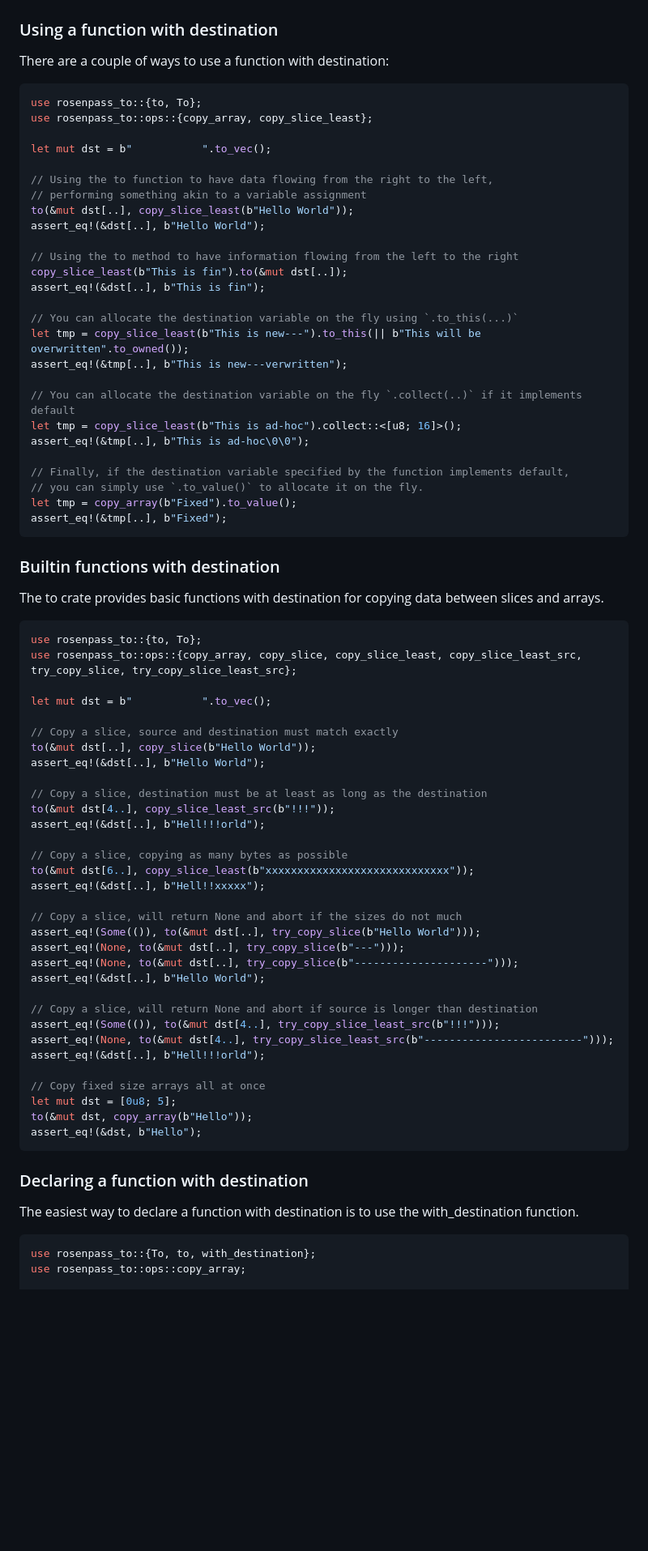
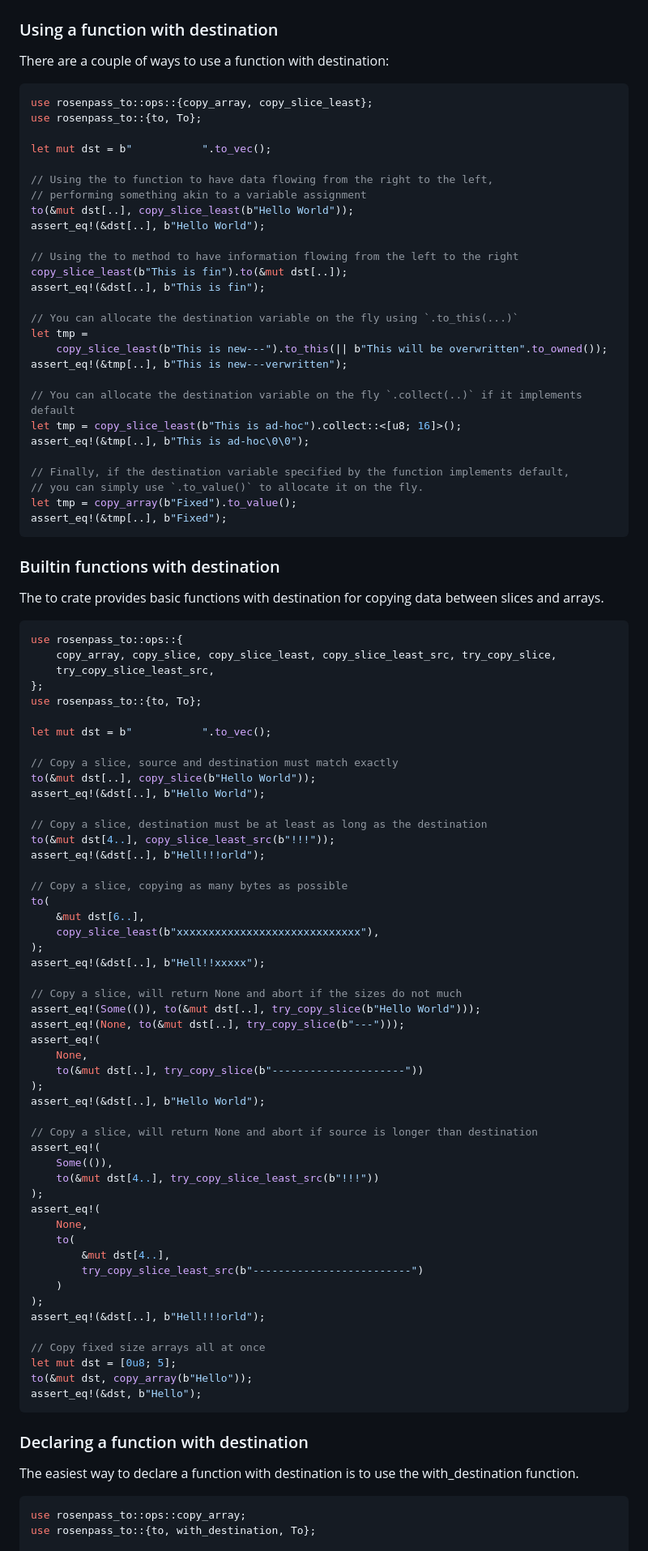
Before and after one commit to rosenpass/rosenpass, a Markdown page: to/README.md, the part around one of its changes. Shown at 81% size. GitHub-like rendering; blank space fills up the shorter version.

````diff
--- a/to/README.md
+++ b/to/README.md
@@ -114,8 +118,8 @@ assert_eq!(&dst[..], &flip01[..]);
 There are a couple of ways to use a function with destination:
 
 ```rust
+use rosenpass_to::ops::{copy_array, copy_slice_least};
 use rosenpass_to::{to, To};
-use rosenpass_to::ops::{copy_array, copy_slice_least};
 
 let mut dst = b"           ".to_vec();
 
@@ -129,7 +133,8 @@ copy_slice_least(b"This is fin").to(&mut dst[..]);
 assert_eq!(&dst[..], b"This is fin");
 
 // You can allocate the destination variable on the fly using `.to_this(...)`
-let tmp = copy_slice_least(b"This is new---").to_this(|| b"This will be overwritten".to_owned());
+let tmp =
+    copy_slice_least(b"This is new---").to_this(|| b"This will be overwritten".to_owned());
 assert_eq!(&tmp[..], b"This is new---verwritten");
 
 // You can allocate the destination variable on the fly `.collect(..)` if it implements default
@@ -147,8 +152,11 @@ assert_eq!(&tmp[..], b"Fixed");
 The to crate provides basic functions with destination for copying data between slices and arrays.
 
 ```rust
+use rosenpass_to::ops::{
+    copy_array, copy_slice, copy_slice_least, copy_slice_least_src, try_copy_slice,
+    try_copy_slice_least_src,
+};
 use rosenpass_to::{to, To};
-use rosenpass_to::ops::{copy_array, copy_slice, copy_slice_least, copy_slice_least_src, try_copy_slice, try_copy_slice_least_src};
 
 let mut dst = b"           ".to_vec();
 
@@ -161,18 +169,33 @@ to(&mut dst[4..], copy_slice_least_src(b"!!!"));
 assert_eq!(&dst[..], b"Hell!!!orld");
 
 // Copy a slice, copying as many bytes as possible
-to(&mut dst[6..], copy_slice_least(b"xxxxxxxxxxxxxxxxxxxxxxxxxxxxx"));
+to(
+    &mut dst[6..],
+    copy_slice_least(b"xxxxxxxxxxxxxxxxxxxxxxxxxxxxx"),
+);
 assert_eq!(&dst[..], b"Hell!!xxxxx");
 
 // Copy a slice, will return None and abort if the sizes do not much
 assert_eq!(Some(()), to(&mut dst[..], try_copy_slice(b"Hello World")));
 assert_eq!(None, to(&mut dst[..], try_copy_slice(b"---")));
-assert_eq!(None, to(&mut dst[..], try_copy_slice(b"---------------------")));
+assert_eq!(
+    None,
+    to(&mut dst[..], try_copy_slice(b"---------------------"))
+);
 assert_eq!(&dst[..], b"Hello World");
 
 // Copy a slice, will return None and abort if source is longer than destination
-assert_eq!(Some(()), to(&mut dst[4..], try_copy_slice_least_src(b"!!!")));
-assert_eq!(None, to(&mut dst[4..], try_copy_slice_least_src(b"-------------------------")));
+assert_eq!(
+    Some(()),
+    to(&mut dst[4..], try_copy_slice_least_src(b"!!!"))
+);
+assert_eq!(
+    None,
+    to(
+        &mut dst[4..],
+        try_copy_slice_least_src(b"-------------------------")
+    )
+);
 assert_eq!(&dst[..], b"Hell!!!orld");
 
 // Copy fixed size arrays all at once
@@ -186,8 +209,8 @@ assert_eq!(&dst, b"Hello");
 The easiest way to declare a function with destination is to use the with_destination function.
 
 ```rust
-use rosenpass_to::{To, to, with_destination};
 use rosenpass_to::ops::copy_array;
+use rosenpass_to::{to, with_destination, To};
 
 /// Copy the given slice to the start of a vector, reusing its memory if possible
 fn copy_to_vec<'a, T>(src: &'a [T]) -> impl To<Vec<T>, ()> + 'a
````
Also changed, not shown: other parts of to/README.md (+44 -30 lines).
